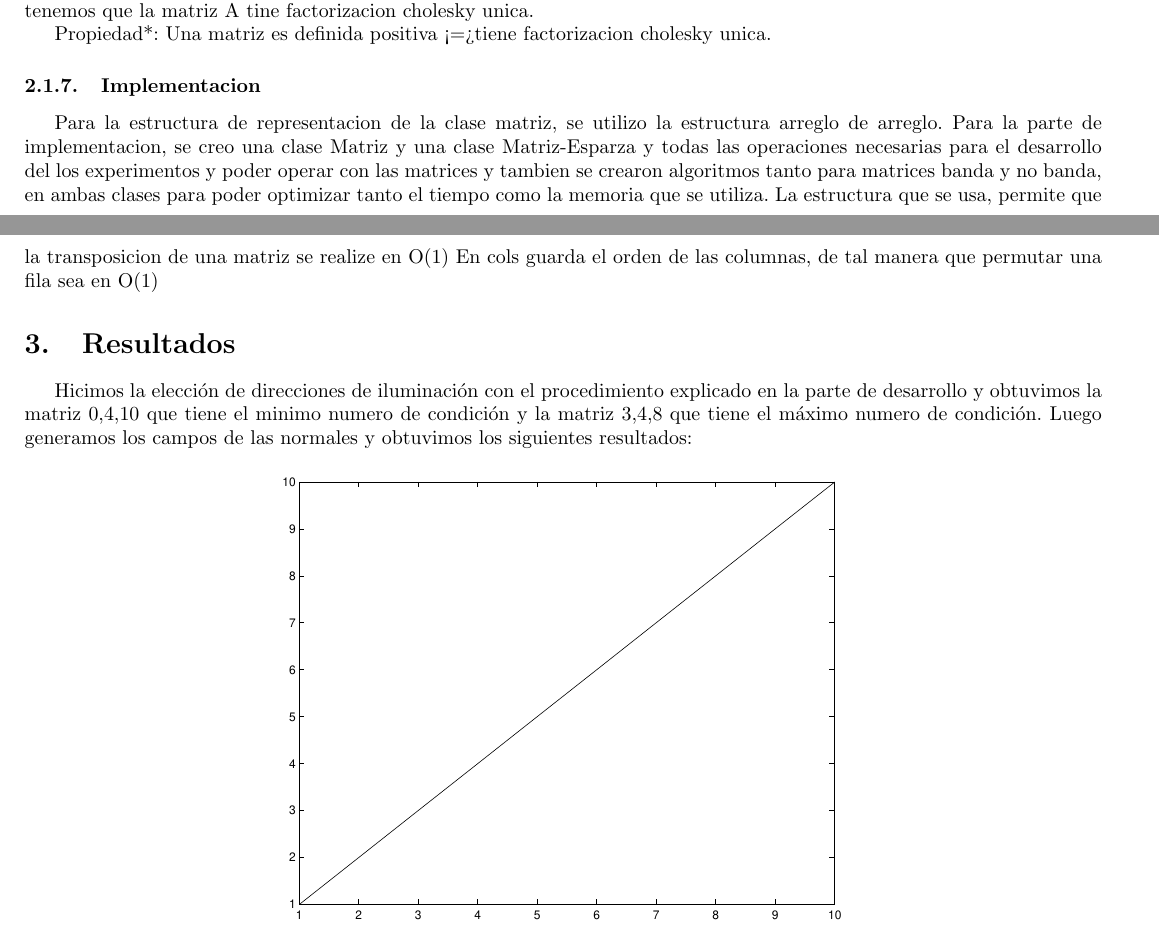
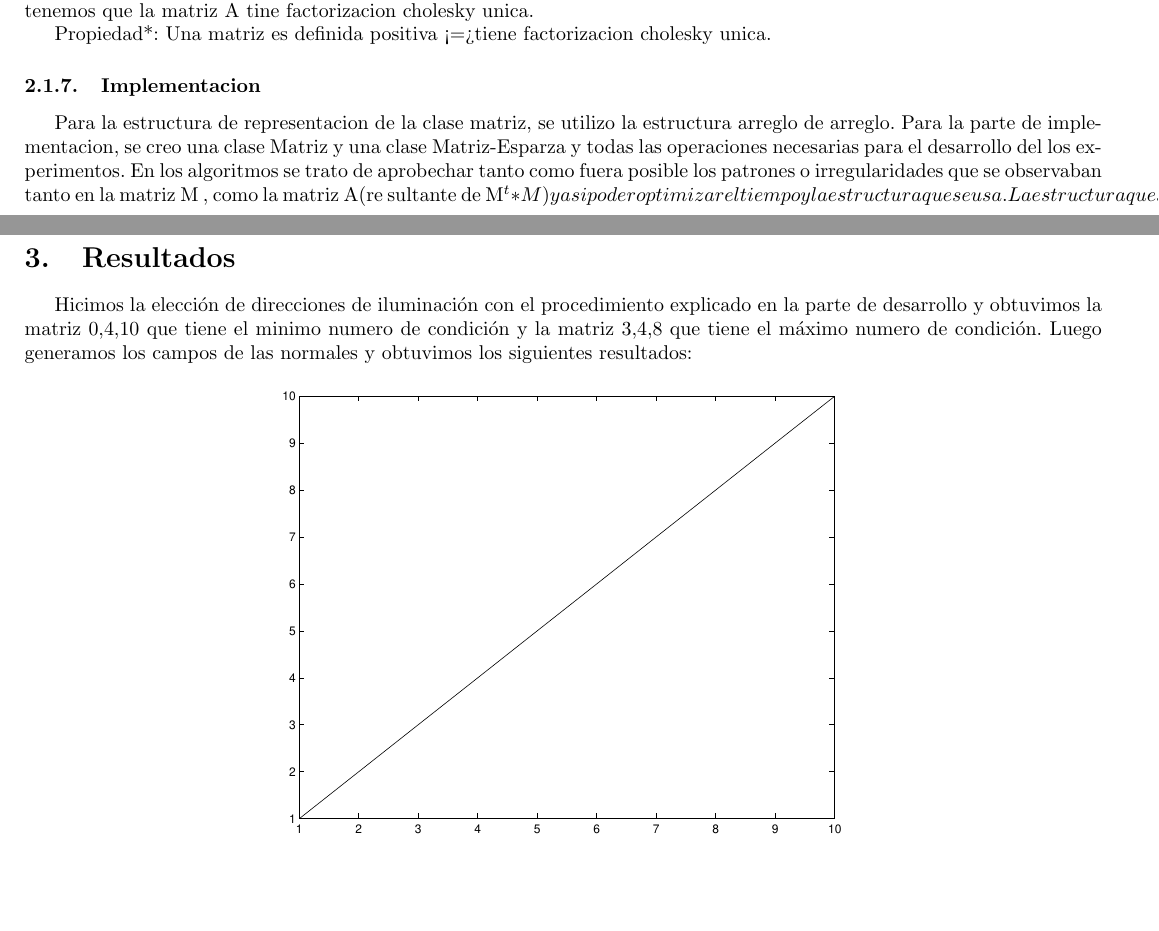
Before and after one commit to sfeliu/fotometria-estereo, a LaTeX document (Informe/TP.tex, which reads Informe/desarrollo.tex): two parts of pages 4 and 5 of 5, joined at a grey line, cut so that both start at the same text, the shorter picture padded with empty space. Compiled offline with pdfLaTeX; the source files are stored in an older character set and shown here as Unicode.

Commit message:
derrollo(Implementacion)

```diff
--- a/Informe/desarrollo.tex
+++ b/Informe/desarrollo.tex
@@ -84,6 +84,7 @@ Propiedad*: Una matriz es definida positiva <=> tiene factorizacion cholesky uni
 
 \subsubsection{Implementacion}
 Para la estructura de representacion de la clase matriz, se utilizo la estructura arreglo de arreglo.
-Para la parte de implementacion, se creo una clase Matriz y una clase Matriz-Esparza y todas las operaciones necesarias para el desarrollo del los experimentos y poder operar con las matrices y tambien se crearon algoritmos tanto para matrices banda y no banda, en ambas clases para poder optimizar tanto el tiempo como la memoria que se utiliza.
-La estructura que se usa, permite que la transposicion de una matriz se realize en O(1)
-En cols guarda el orden de las columnas, de tal manera que permutar una fila sea en O(1)
+Para la parte de implementacion, se creo una clase Matriz y una clase Matriz-Esparza y todas las operaciones necesarias para el desarrollo del los experimentos.
+En los algoritmos se trato de aprobechar tanto como fuera posible los patrones o irregularidades que se observaban tanto en la matriz M , como la matriz A(re sultante de M^{t}*M) y asi poder optimizar el tiempo y la estructura que se usa.
+La estructura que se usa, permite que la transposicion de una matriz se realize en O(1).
+la variable cols guarda el orden de las columnas, de tal manera que permutar una fila sea en O(1).
```
